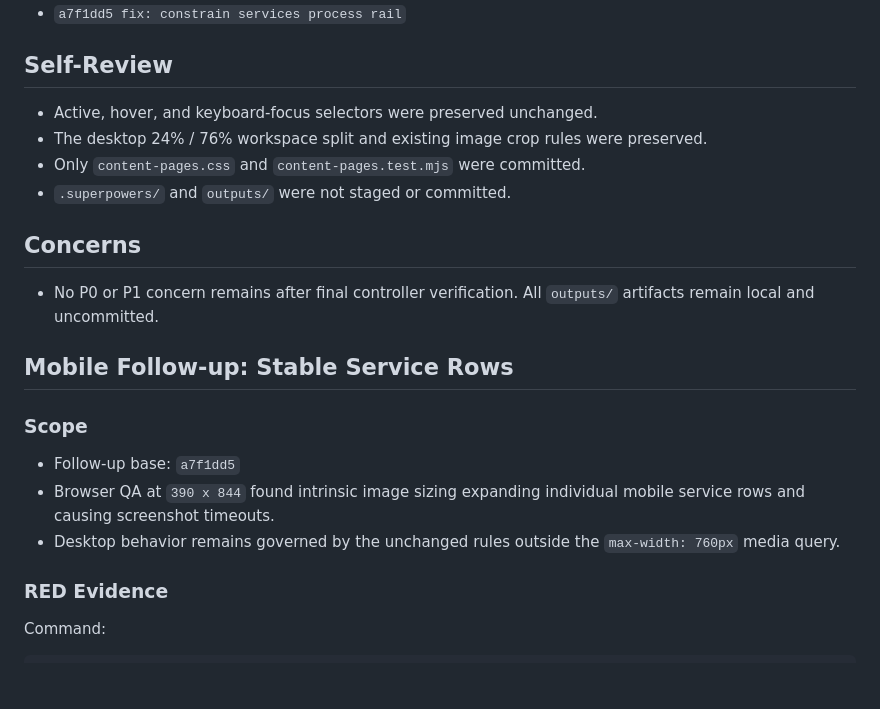
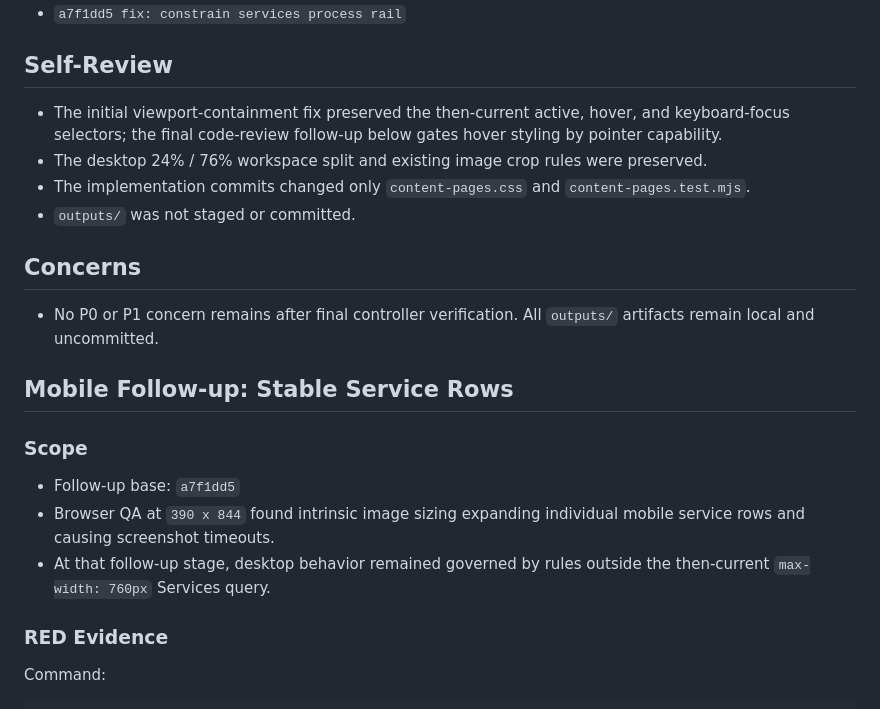
Before and after one commit to wenpeili07-byte/jagger, a Markdown page: .superpowers/sdd/task-4-report.md, the part around one of its changes. Drawn GitHub-style; blank space fills up the shorter version.

```diff
--- a/.superpowers/sdd/task-4-report.md
+++ b/.superpowers/sdd/task-4-report.md
@@ -60,10 +60,10 @@ Result: exited `0` with no output.
 
 ## Self-Review
 
-- Active, hover, and keyboard-focus selectors were preserved unchanged.
+- The initial viewport-containment fix preserved the then-current active, hover, and keyboard-focus selectors; the final code-review follow-up below gates hover styling by pointer capability.
 - The desktop 24% / 76% workspace split and existing image crop rules were preserved.
-- Only `content-pages.css` and `content-pages.test.mjs` were committed.
-- `.superpowers/` and `outputs/` were not staged or committed.
+- The implementation commits changed only `content-pages.css` and `content-pages.test.mjs`.
+- `outputs/` was not staged or committed.
 
 ## Concerns
 
@@ -75,7 +75,7 @@ Result: exited `0` with no output.
 
 - Follow-up base: `a7f1dd5`
 - Browser QA at `390 x 844` found intrinsic image sizing expanding individual mobile service rows and causing screenshot timeouts.
-- Desktop behavior remains governed by the unchanged rules outside the `max-width: 760px` media query.
+- At that follow-up stage, desktop behavior remained governed by rules outside the then-current `max-width: 760px` Services query.
 
 ### RED Evidence
 
```
Also changed, not shown: other parts of .superpowers/sdd/task-4-report.md (+8 -4 lines), 1 other file.
